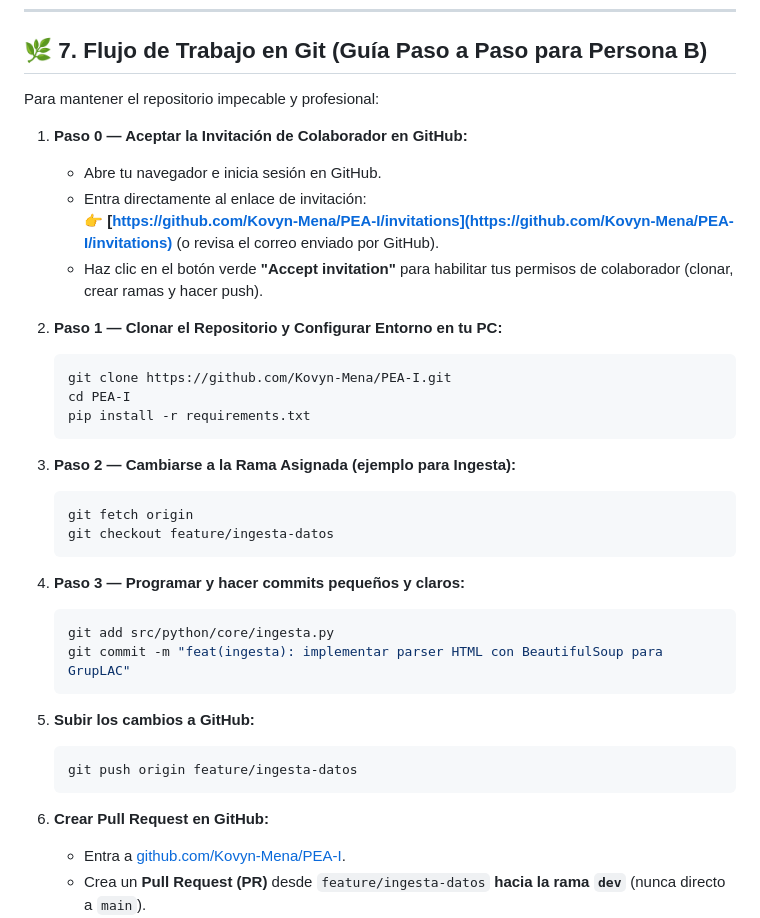
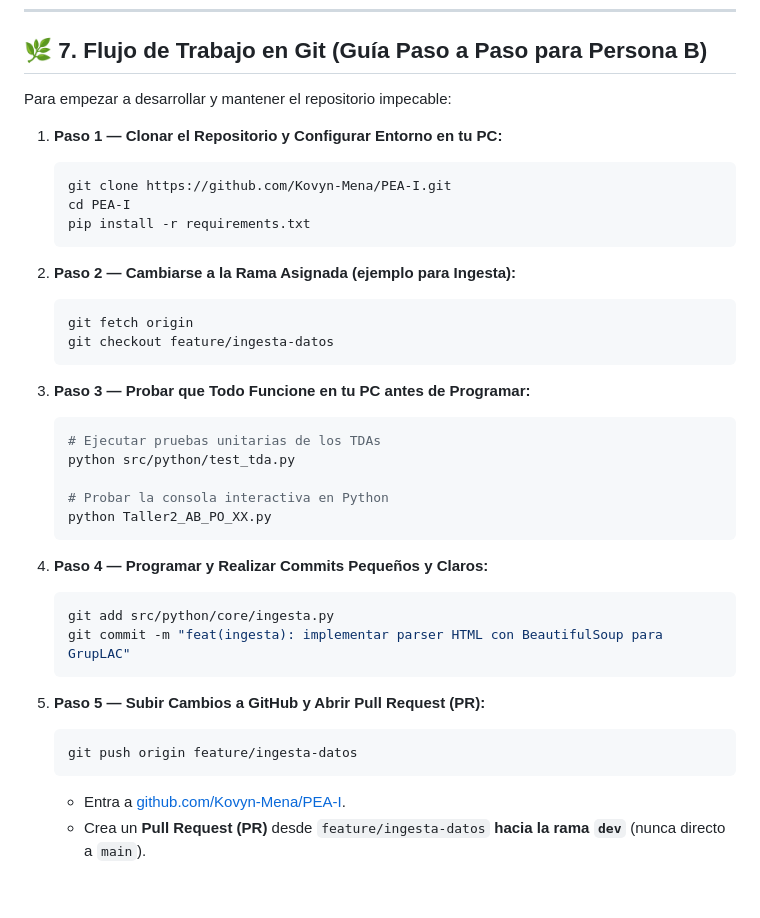
Before and after one commit to Kovyn-Mena/PEA-I, a Markdown page: docs/guia-desarrollo-equipo.md, the part around the change. Rendered like a GitHub page; blank space fills up the shorter version.

Commit message:
docs: simplificar seccion 7 con pasos directos de clonado, pruebas y desarrollo

````diff
--- a/docs/guia-desarrollo-equipo.md
+++ b/docs/guia-desarrollo-equipo.md
@@ -330,37 +330,40 @@ Todas están especificadas en `requirements.txt`:
 
 ## 🌿 7. Flujo de Trabajo en Git (Guía Paso a Paso para Persona B)
 
-Para mantener el repositorio impecable y profesional:
+Para empezar a desarrollar y mantener el repositorio impecable:
 
-1. **Paso 0 — Aceptar la Invitación de Colaborador en GitHub:**
-   * Abre tu navegador e inicia sesión en GitHub.
-   * Entra directamente al enlace de invitación:
-     👉 **[https://github.com/Kovyn-Mena/PEA-I/invitations](https://github.com/Kovyn-Mena/PEA-I/invitations)** (o revisa el correo enviado por GitHub).
-   * Haz clic en el botón verde **"Accept invitation"** para habilitar tus permisos de colaborador (clonar, crear ramas y hacer push).
-
-2. **Paso 1 — Clonar el Repositorio y Configurar Entorno en tu PC:**
+1. **Paso 1 — Clonar el Repositorio y Configurar Entorno en tu PC:**
    ```bash
    git clone https://github.com/Kovyn-Mena/PEA-I.git
    cd PEA-I
    pip install -r requirements.txt
    ```
 
-3. **Paso 2 — Cambiarse a la Rama Asignada (ejemplo para Ingesta):**
+2. **Paso 2 — Cambiarse a la Rama Asignada (ejemplo para Ingesta):**
    ```bash
    git fetch origin
    git checkout feature/ingesta-datos
    ```
 
-4. **Paso 3 — Programar y hacer commits pequeños y claros:**
+3. **Paso 3 — Probar que Todo Funcione en tu PC antes de Programar:**
+   ```bash
+   # Ejecutar pruebas unitarias de los TDAs
+   python src/python/test_tda.py
+
+   # Probar la consola interactiva en Python
+   python Taller2_AB_PO_XX.py
+   ```
+
+4. **Paso 4 — Programar y Realizar Commits Pequeños y Claros:**
    ```bash
    git add src/python/core/ingesta.py
    git commit -m "feat(ingesta): implementar parser HTML con BeautifulSoup para GrupLAC"
    ```
-4. **Subir los cambios a GitHub:**
+
+5. **Paso 5 — Subir Cambios a GitHub y Abrir Pull Request (PR):**
    ```bash
    git push origin feature/ingesta-datos
    ```
-5. **Crear Pull Request en GitHub:**
    * Entra a [github.com/Kovyn-Mena/PEA-I](https://github.com/Kovyn-Mena/PEA-I).
    * Crea un **Pull Request (PR)** desde `feature/ingesta-datos` **hacia la rama `dev`** (nunca directo a `main`).
    * Persona A revisará el PR, validará que las pruebas pasen y hará el Merge a `dev`.
````
